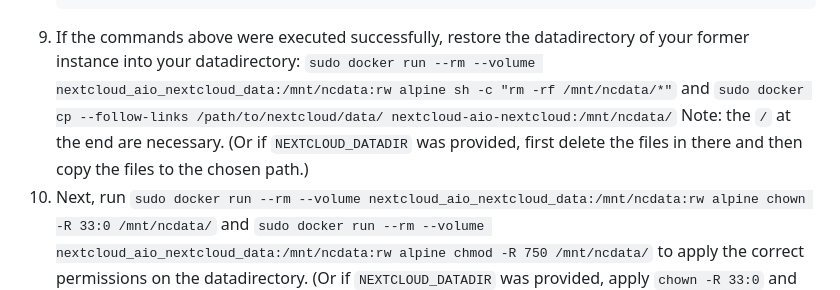
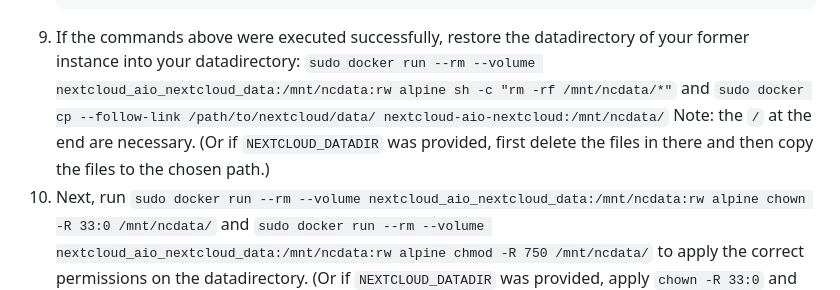
Before and after one commit to nextcloud/all-in-one, a Markdown page: migration.md, the part around the change. GitHub-like rendering.

Commit message:
fix other places as well
Signed-off-by: Simon L <szaimen@e.mail.de>

````diff
--- a/migration.md
+++ b/migration.md
@@ -73,7 +73,7 @@ The procedure for migrating the files and the database works like this:
     sudo docker run --rm --volume nextcloud_aio_database_dump:/mnt/data:rw alpine chmod 777 /mnt/data/database-dump.sql
     sudo docker run --rm --volume nextcloud_aio_database_dump:/mnt/data:rw alpine rm /mnt/data/initial-cleanup-done
     ```
-1. If the commands above were executed successfully, restore the datadirectory of your former instance into your datadirectory: `sudo docker run --rm --volume nextcloud_aio_nextcloud_data:/mnt/ncdata:rw alpine sh -c "rm -rf /mnt/ncdata/*"` and `sudo docker cp --follow-links /path/to/nextcloud/data/ nextcloud-aio-nextcloud:/mnt/ncdata/` Note: the `/` at the end are necessary. (Or if `NEXTCLOUD_DATADIR` was provided, first delete the files in there and then copy the files to the chosen path.)
+1. If the commands above were executed successfully, restore the datadirectory of your former instance into your datadirectory: `sudo docker run --rm --volume nextcloud_aio_nextcloud_data:/mnt/ncdata:rw alpine sh -c "rm -rf /mnt/ncdata/*"` and `sudo docker cp --follow-link /path/to/nextcloud/data/ nextcloud-aio-nextcloud:/mnt/ncdata/` Note: the `/` at the end are necessary. (Or if `NEXTCLOUD_DATADIR` was provided, first delete the files in there and then copy the files to the chosen path.)
 1. Next, run `sudo docker run --rm --volume nextcloud_aio_nextcloud_data:/mnt/ncdata:rw alpine chown -R 33:0 /mnt/ncdata/` and `sudo docker run --rm --volume nextcloud_aio_nextcloud_data:/mnt/ncdata:rw alpine chmod -R 750 /mnt/ncdata/` to apply the correct permissions on the datadirectory. (Or if `NEXTCLOUD_DATADIR` was provided, apply `chown -R 33:0` and `chmod -R 750` to the chosen path.)
 1. Edit the Nextcloud AIO config.php file using `sudo docker run -it --rm --volume nextcloud_aio_nextcloud:/var/www/html:rw alpine sh -c "apk add --no-cache nano && nano /var/www/html/config/config.php"` and modify only `passwordsalt`, `secret`, `instanceid` and set it to the old values that you used on your old installation. If you are brave, feel free to modify further values e.g. add your old LDAP config or S3 storage config. (Some things like Mail server config can be added back using Nextcloud's webinterface later on).
 1. When you are done and saved your changes to the file, finally start the containers again and wait until all containers are running.
````
Also changed, not shown: 1 other file.
